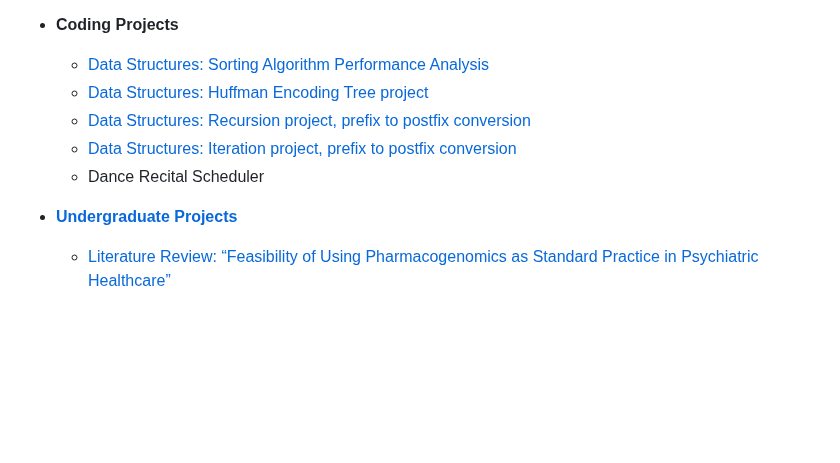
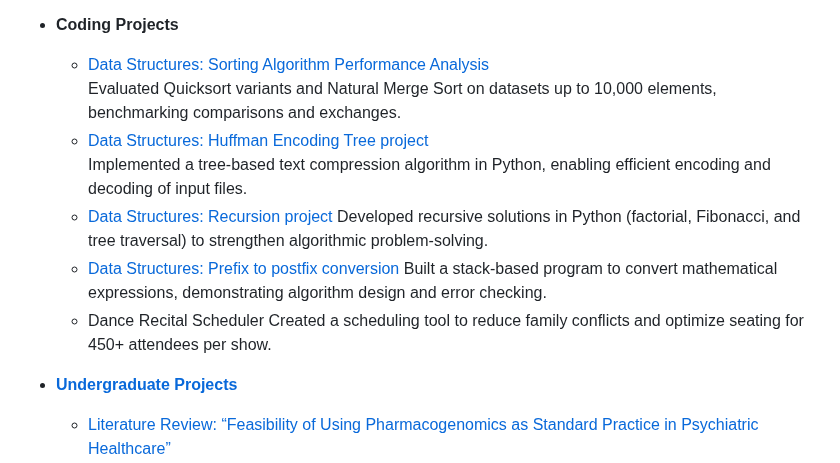
Before and after one commit to splane00/sami-lane-portfolio, a Markdown page: README.md, the part around the change. Drawn GitHub-style; blank space fills up the shorter version.

```diff
--- a/README.md
+++ b/README.md
@@ -28,10 +28,15 @@ This portfolio highlights projects and skills from my graduate coursework. Each
 
 - **Coding Projects**
   - [Data Structures: Sorting Algorithm Performance Analysis](https://github.com/splane00/data-struc-4)
+    Evaluated Quicksort variants and Natural Merge Sort on datasets up to 10,000 elements, benchmarking comparisons and exchanges.
   - [Data Structures: Huffman Encoding Tree project](https://github.com/splane00/data-struc-3)
-  - [Data Structures: Recursion project, prefix to postfix conversion](https://github.com/splane00/data-struc-1)
-  - [Data Structures: Iteration project, prefix to postfix conversion](https://github.com/splane00/data-struc-2)
+    Implemented a tree-based text compression algorithm in Python, enabling efficient encoding and decoding of input files.
+  - [Data Structures: Recursion project](https://github.com/splane00/data-struc-1)
+    Developed recursive solutions in Python (factorial, Fibonacci, and tree traversal) to strengthen algorithmic problem-solving.
+  - [Data Structures: Prefix to postfix conversion](https://github.com/splane00/data-struc-2)
+    Built a stack-based program to convert mathematical expressions, demonstrating algorithm design and error checking.
   - Dance Recital Scheduler
+    Created a scheduling tool to reduce family conflicts and optimize seating for 450+ attendees per show.
 
 - [**Undergraduate Projects**](https://github.com/splane00/undergrad)
   - [Literature Review: “Feasibility of Using Pharmacogenomics as Standard Practice in Psychiatric Healthcare”](https://github.com/splane00/undergrad/blob/main/Pharmacogenomics%20final%20draft.pdf)
```
